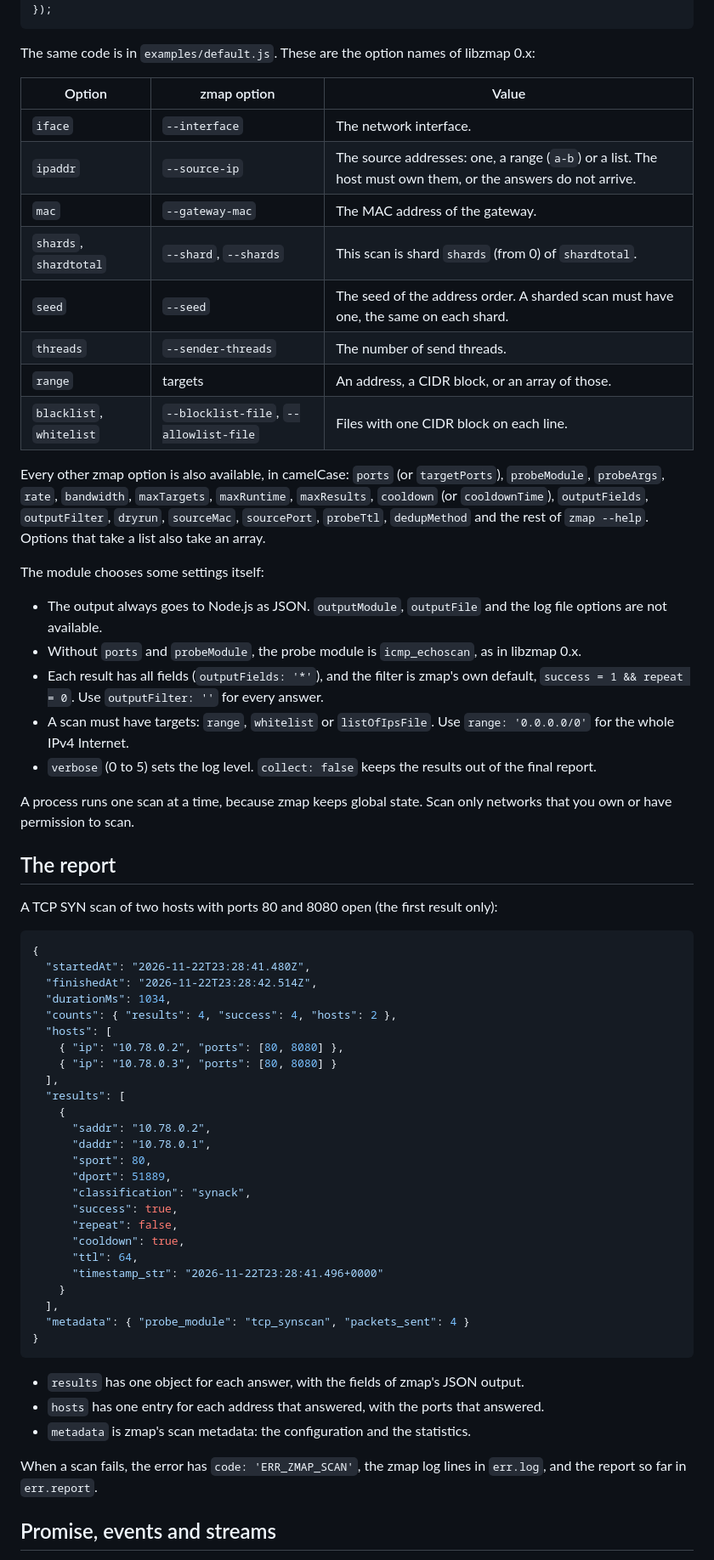
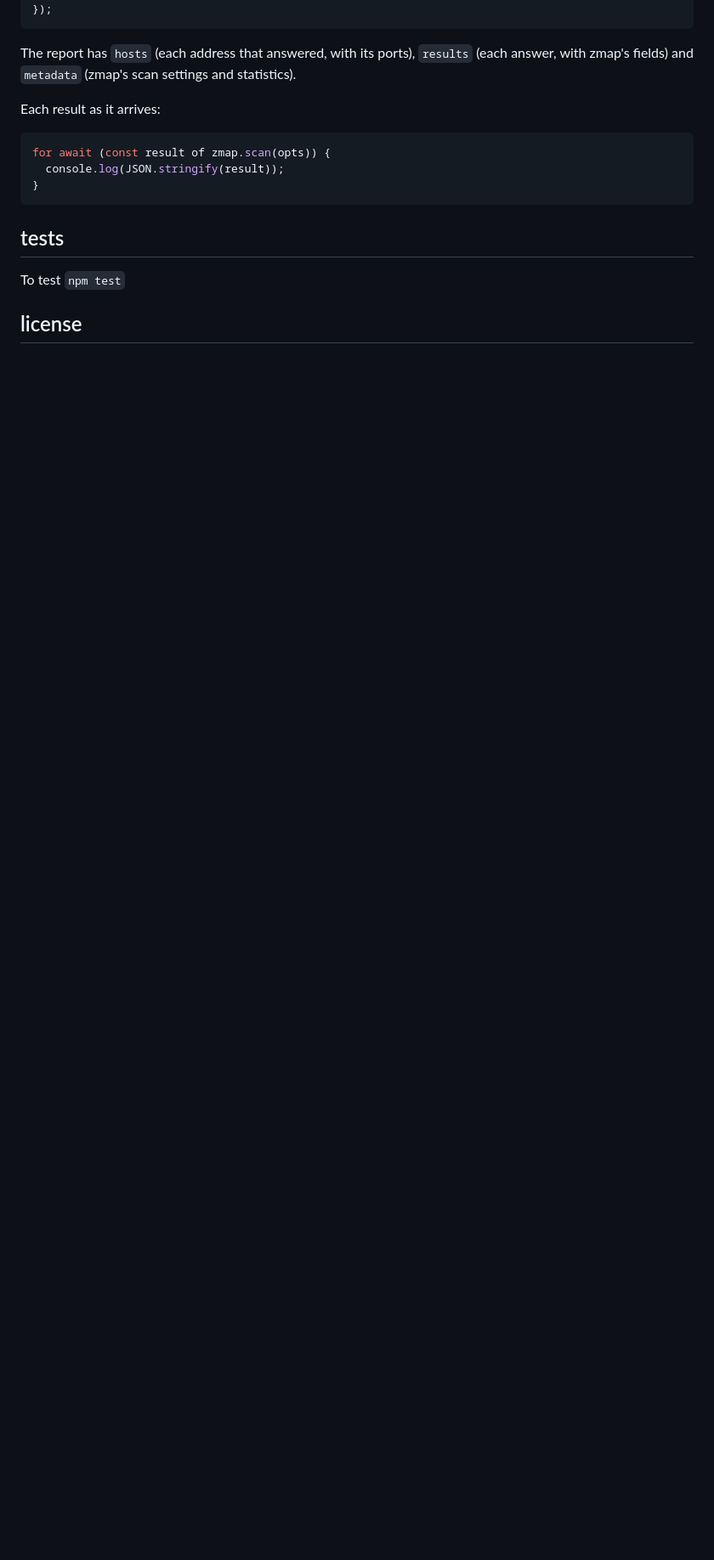
Before and after one commit to jas-/libzmap, a Markdown page: README.md, the part around one of its changes. Shown at 85% size. Rendered like a GitHub page; blank space fills up the shorter version.

````diff
--- a/README.md
+++ b/README.md
@@ -119,68 +158,20 @@ zmap.zmap(opts, (err, report) => {
 });
 ```
 
-The same code is in `examples/default.js`. These are the option names of libzmap 0.x:
+The report has `hosts` (each address that answered, with its ports), `results`
+(each answer, with zmap's fields) and `metadata` (zmap's scan settings and statistics).
 
-| Option | zmap option | Value |
-| --- | --- | --- |
-| `iface` | `--interface` | The network interface. |
-| `ipaddr` | `--source-ip` | The source addresses: one, a range (`a-b`) or a list. The host must own them, or the answers do not arrive. |
-| `mac` | `--gateway-mac` | The MAC address of the gateway. |
-| `shards`, `shardtotal` | `--shard`, `--shards` | This scan is shard `shards` (from 0) of `shardtotal`. |
-| `seed` | `--seed` | The seed of the address order. A sharded scan must have one, the same on each shard. |
-| `threads` | `--sender-threads` | The number of send threads. |
-| `range` | targets | An address, a CIDR block, or an array of those. |
-| `blacklist`, `whitelist` | `--blocklist-file`, `--allowlist-file` | Files with one CIDR block on each line. |
+Each result as it arrives:
 
-Every other zmap option is also available, in camelCase: `ports` (or `targetPorts`), `probeModule`, `probeArgs`, `rate`, `bandwidth`, `maxTargets`, `maxRuntime`, `maxResults`, `cooldown` (or `cooldownTime`), `outputFields`, `outputFilter`, `dryrun`, `sourceMac`, `sourcePort`, `probeTtl`, `dedupMethod` and the rest of `zmap --help`. Options that take a list also take an array.
-
-The module chooses some settings itself:
-
-- The output always goes to Node.js as JSON. `outputModule`, `outputFile` and the log file options are not available.
-- Without `ports` and `probeModule`, the probe module is `icmp_echoscan`, as in libzmap 0.x.
-- Each result has all fields (`outputFields: '*'`), and the filter is zmap's own default, `success = 1 && repeat = 0`. Use `outputFilter: ''` for every answer.
-- A scan must have targets: `range`, `whitelist` or `listOfIpsFile`. Use `range: '0.0.0.0/0'` for the whole IPv4 Internet.
-- `verbose` (0 to 5) sets the log level. `collect: false` keeps the results out of the final report.
-
-A process runs one scan at a time, because zmap keeps global state. Scan only networks that you own or have permission to scan.
-
-## The report
-
-A TCP SYN scan of two hosts with ports 80 and 8080 open (the first result only):
-
-```json
-{
-  "startedAt": "2026-11-22T23:28:41.480Z",
-  "finishedAt": "2026-11-22T23:28:42.514Z",
-  "durationMs": 1034,
-  "counts": { "results": 4, "success": 4, "hosts": 2 },
-  "hosts": [
-    { "ip": "10.78.0.2", "ports": [80, 8080] },
-    { "ip": "10.78.0.3", "ports": [80, 8080] }
-  ],
-  "results": [
-    {
-      "saddr": "10.78.0.2",
-      "daddr": "10.78.0.1",
-      "sport": 80,
-      "dport": 51889,
-      "classification": "synack",
-      "success": true,
-      "repeat": false,
-      "cooldown": true,
-      "ttl": 64,
-      "timestamp_str": "2026-11-22T23:28:41.496+0000"
-    }
-  ],
-  "metadata": { "probe_module": "tcp_synscan", "packets_sent": 4 }
+```javascript
+for await (const result of zmap.scan(opts)) {
+  console.log(JSON.stringify(result));
 }
 ```
 
-- `results` has one object for each answer, with the fields of zmap's JSON output.
-- `hosts` has one entry for each address that answered, with the ports that answered.
-- `metadata` is zmap's scan metadata: the configuration and the statistics.
+## tests ##
 
-When a scan fails, the error has `code: 'ERR_ZMAP_SCAN'`, the zmap log lines in `err.log`, and the report so far in `err.report`.
+To test `npm test`
 
-## Promise, events and streams
+## license ##
 
````
Also changed, not shown: other parts of README.md (+84 -105 lines), docs/default.gif (added), docs/install.gif (added), 5 other files.
